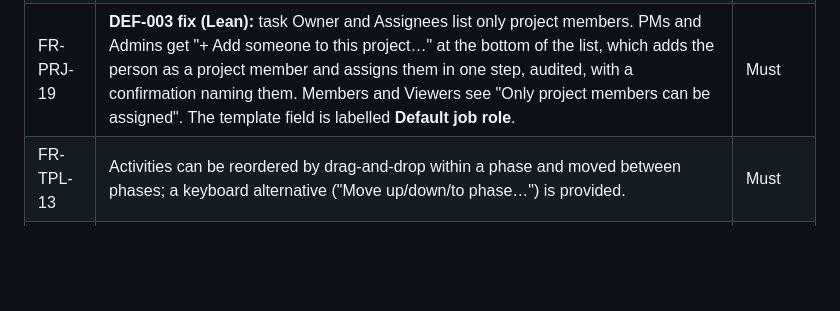
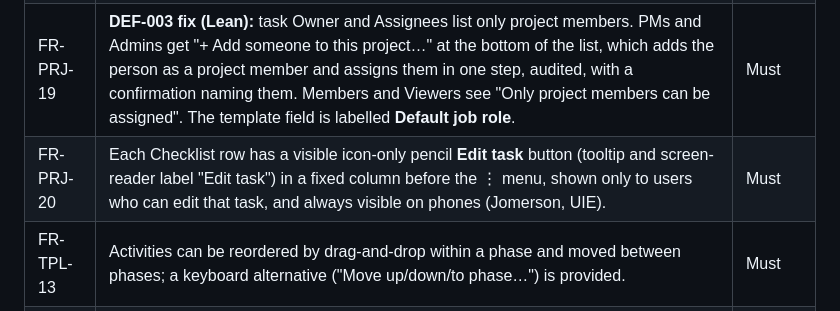
Before and after one commit to jomersonnazaire/Project-Management, a Markdown page: docs/requirements/12_M3_COLLABORATION.md, the part around the change. Drawn GitHub-style; blank space fills up the shorter version.

```diff
--- a/docs/requirements/12_M3_COLLABORATION.md
+++ b/docs/requirements/12_M3_COLLABORATION.md
@@ -29,6 +29,7 @@
 | FR-TPL-12 | Each phase in the template editor has "+ Add activity"; the new activity is created in that phase at the end of its list. | Must |
 | FR-PRJ-18 | Each Checklist row's ⋮ menu has **Move up / Move down** (greyed out at the ends of a phase) for touch screens and non-drag users (UIE, Lean). Moving across phases stays in Edit task. | Must |
 | FR-PRJ-19 | **DEF-003 fix (Lean):** task Owner and Assignees list only project members. PMs and Admins get "+ Add someone to this project…" at the bottom of the list, which adds the person as a project member and assigns them in one step, audited, with a confirmation naming them. Members and Viewers see "Only project members can be assigned". The template field is labelled **Default job role**. | Must |
+| FR-PRJ-20 | Each Checklist row has a visible icon-only pencil **Edit task** button (tooltip and screen-reader label "Edit task") in a fixed column before the ⋮ menu, shown only to users who can edit that task, and always visible on phones (Jomerson, UIE). | Must |
 | FR-TPL-13 | Activities can be reordered by drag-and-drop within a phase and moved between phases; a keyboard alternative ("Move up/down/to phase…") is provided. | Must |
 | FR-PRJ-14 | On the project Checklist, clicking anywhere on a phase card header expands or collapses it; the expanded state is remembered per user per project. | Must |
 | FR-PRJ-15 | Users with Edit on the project can reorder activities in the Checklist (drag-and-drop plus keyboard alternative). | Must |
```
Also changed, not shown: docs/requirements/03_FUNCTIONAL_REQUIREMENTS.md (+1 -0 lines), docs/requirements/README.md (+2 -0 lines).
